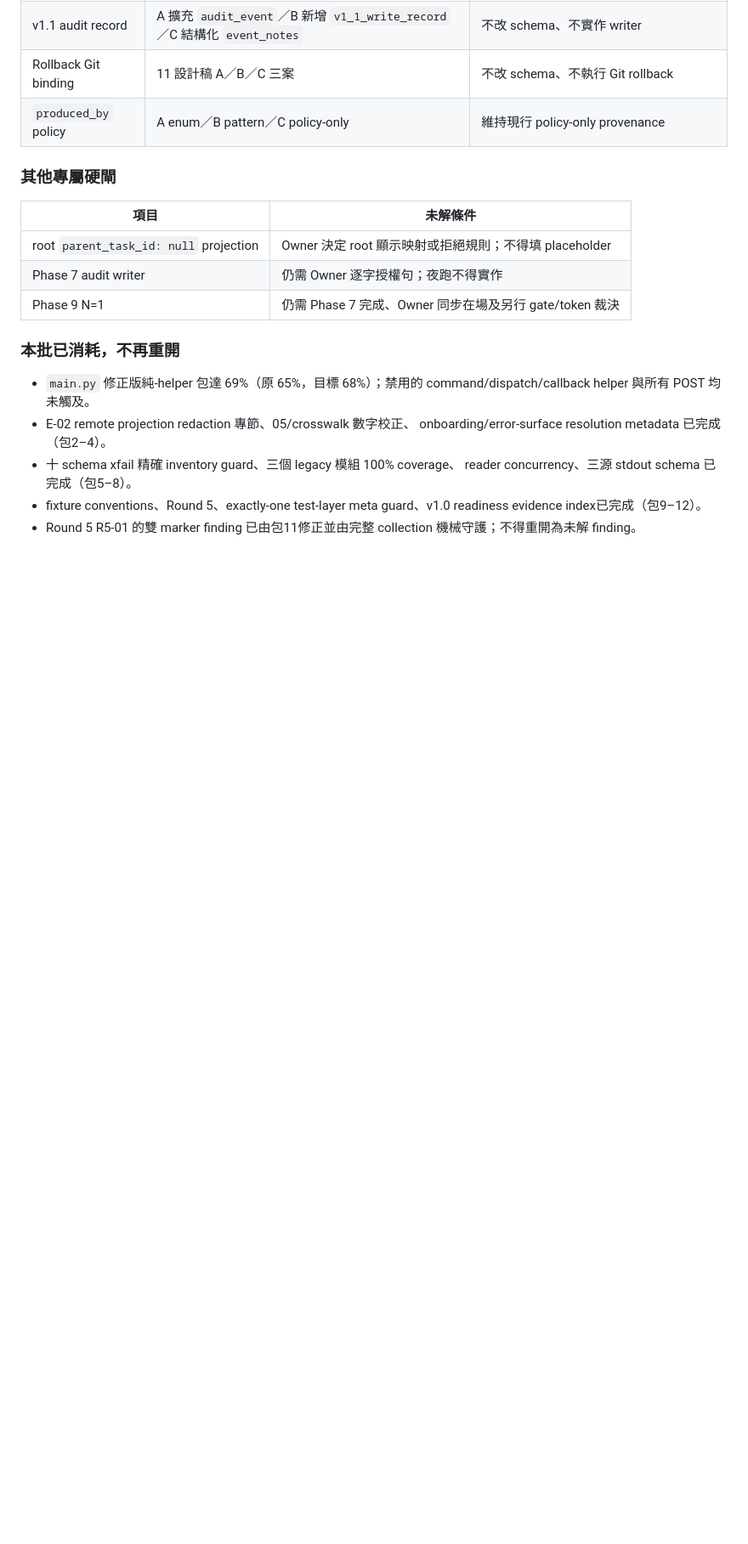
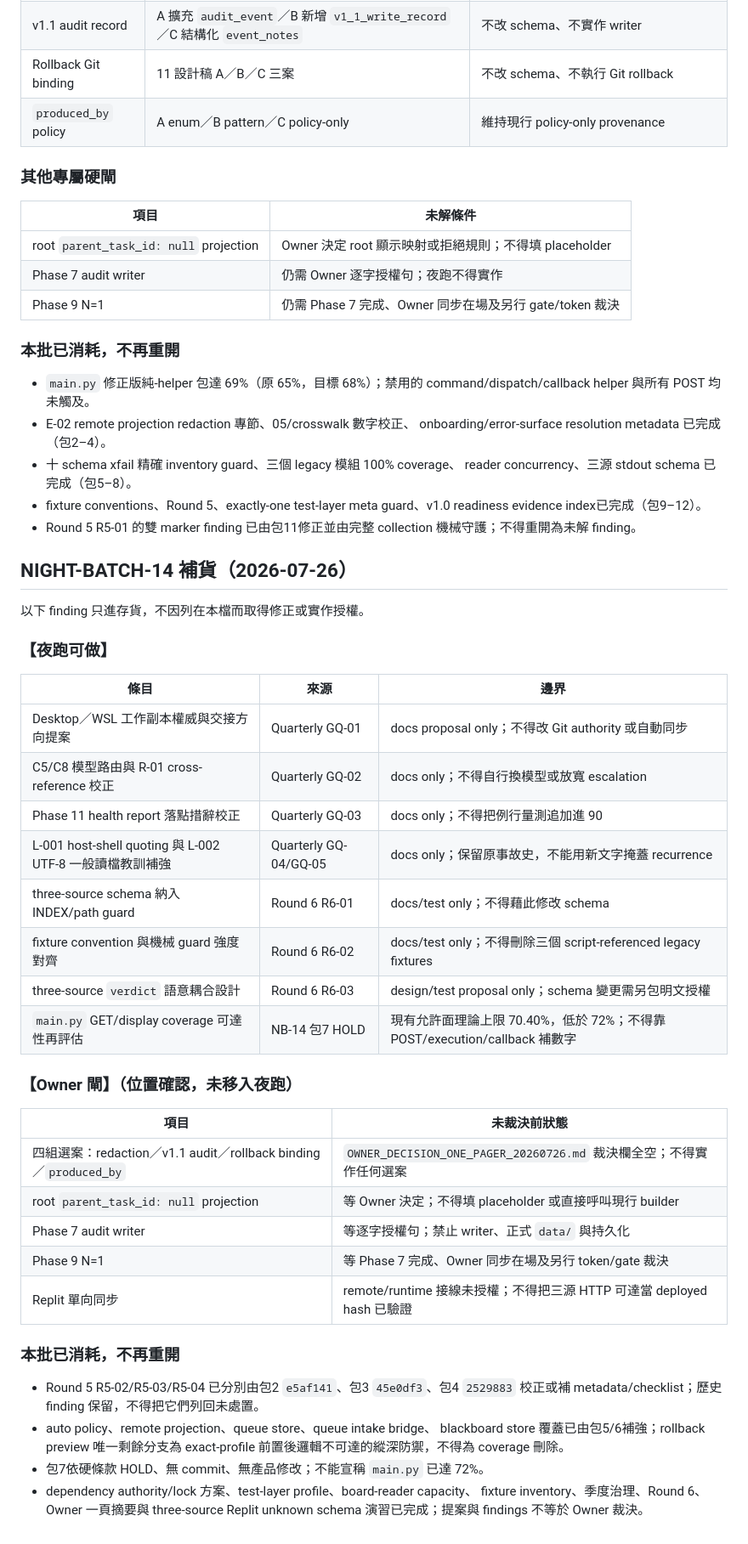
Before and after one commit to pikainjapan0003/hermes-openclaw-adapter, a Markdown page: docs/agent_operating_system/NIGHT_BATCH_BACKLOG.md, the part around one of its changes. Shown at 85% size. Rendered like a GitHub page; blank space fills up the shorter version.

Commit message:
night-batch-14-pkg17-backlog-refresh

```diff
--- a/docs/agent_operating_system/NIGHT_BATCH_BACKLOG.md
+++ b/docs/agent_operating_system/NIGHT_BATCH_BACKLOG.md
@@ -157,3 +154,43 @@ Owner 可一次回覆四組，例如：
   readiness evidence index已完成（包9–12）。
 - Round 5 R5-01 的雙 marker finding 已由包11修正並由完整 collection
   機械守護；不得重開為未解 finding。
+
+## NIGHT-BATCH-14 補貨（2026-07-26）
+
+以下 finding 只進存貨，不因列在本檔而取得修正或實作授權。
+
+### 【夜跑可做】
+
+| 條目 | 來源 | 邊界 |
+|---|---|---|
+| Desktop／WSL 工作副本權威與交接方向提案 | Quarterly GQ-01 | docs proposal only；不得改 Git authority 或自動同步 |
+| C5/C8 模型路由與 R-01 cross-reference 校正 | Quarterly GQ-02 | docs only；不得自行換模型或放寬 escalation |
+| Phase 11 health report 落點措辭校正 | Quarterly GQ-03 | docs only；不得把例行量測追加進 90 |
+| L-001 host-shell quoting 與 L-002 UTF-8 一般讀檔教訓補強 | Quarterly GQ-04/GQ-05 | docs only；保留原事故史，不能用新文字掩蓋 recurrence |
+| three-source schema 納入 INDEX/path guard | Round 6 R6-01 | docs/test only；不得藉此修改 schema |
+| fixture convention 與機械 guard 強度對齊 | Round 6 R6-02 | docs/test only；不得刪除三個 script-referenced legacy fixtures |
+| three-source `verdict` 語意耦合設計 | Round 6 R6-03 | design/test proposal only；schema 變更需另包明文授權 |
+| `main.py` GET/display coverage 可達性再評估 | NB-14 包7 HOLD | 現有允許面理論上限 70.40%，低於 72%；不得靠 POST/execution/callback 補數字 |
+
+### 【Owner 閘】（位置確認，未移入夜跑）
+
+| 項目 | 未裁決前狀態 |
+|---|---|
+| 四組選案：redaction／v1.1 audit／rollback binding／`produced_by` | `OWNER_DECISION_ONE_PAGER_20260726.md` 裁決欄全空；不得實作任何選案 |
+| root `parent_task_id: null` projection | 等 Owner 決定；不得填 placeholder 或直接呼叫現行 builder |
+| Phase 7 audit writer | 等逐字授權句；禁止 writer、正式 `data/` 與持久化 |
+| Phase 9 N=1 | 等 Phase 7 完成、Owner 同步在場及另行 token/gate 裁決 |
+| Replit 單向同步 | remote/runtime 接線未授權；不得把三源 HTTP 可達當 deployed hash 已驗證 |
+
+### 本批已消耗，不再重開
+
+- Round 5 R5-02/R5-03/R5-04 已分別由包2 `e5af141`、包3
+  `45e0df3`、包4 `2529883` 校正或補 metadata/checklist；歷史 finding
+  保留，不得把它們列回未處置。
+- auto policy、remote projection、queue store、queue intake bridge、
+  blackboard store 覆蓋已由包5/6補強；rollback preview 唯一剩餘分支為
+  exact-profile 前置後邏輯不可達的縱深防禦，不得為 coverage 刪除。
+- 包7依硬條款 HOLD、無 commit、無產品修改；不能宣稱 `main.py` 已達 72%。
+- dependency authority/lock 方案、test-layer profile、board-reader capacity、
+  fixture inventory、季度治理、Round 6、Owner 一頁摘要與 three-source
+  Replit unknown schema 演習已完成；提案與 findings 不等於 Owner 裁決。
```
Also changed, not shown: other parts of docs/agent_operating_system/NIGHT_BATCH_BACKLOG.md (+0 -3 lines).
